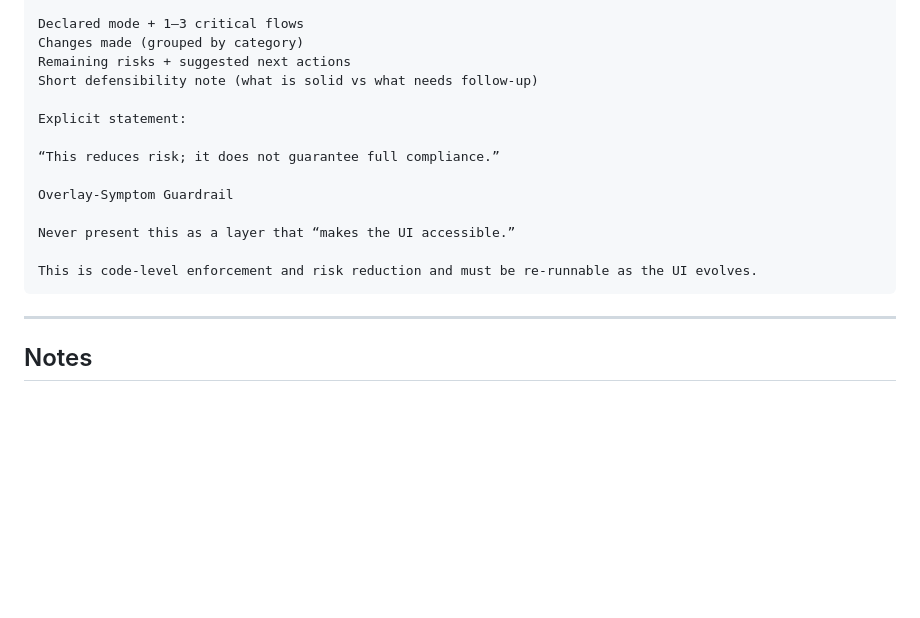
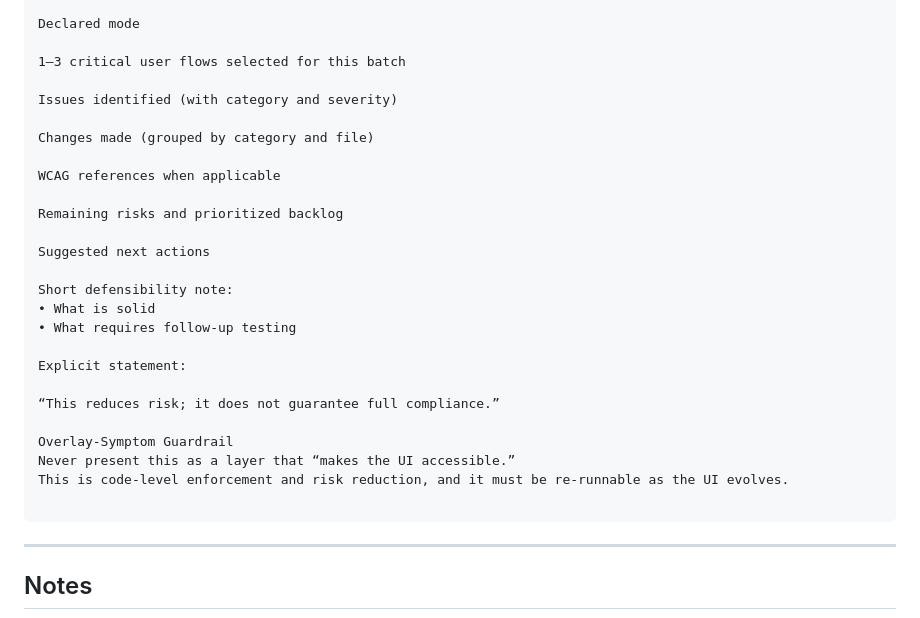
Before and after one commit to nadav-senseit/ai-accessibility-enforcement, a Markdown page: prompt/enforcement-mode.md, the part around one of its changes. GitHub-like rendering; blank space fills up the shorter version.

````diff
--- a/prompt/enforcement-mode.md
+++ b/prompt/enforcement-mode.md
@@ -262,19 +314,31 @@ Final Output (Required)
 Provide:
 
-Declared mode + 1–3 critical flows
-Changes made (grouped by category)
-Remaining risks + suggested next actions
-Short defensibility note (what is solid vs what needs follow-up)
+Declared mode
+
+1–3 critical user flows selected for this batch
+
+Issues identified (with category and severity)
+
+Changes made (grouped by category and file)
+
+WCAG references when applicable
+
+Remaining risks and prioritized backlog
+
+Suggested next actions
+
+Short defensibility note:
+• What is solid
+• What requires follow-up testing
 
 Explicit statement:
 
 “This reduces risk; it does not guarantee full compliance.”
 
 Overlay-Symptom Guardrail
+Never present this as a layer that “makes the UI accessible.”
+This is code-level enforcement and risk reduction, and it must be re-runnable as the UI evolves.
 
-Never present this as a layer that “makes the UI accessible.”
-
-This is code-level enforcement and risk reduction and must be re-runnable as the UI evolves.
 ```
 
 ---
````
Also changed, not shown: other parts of prompt/enforcement-mode.md (+130 -78 lines).
